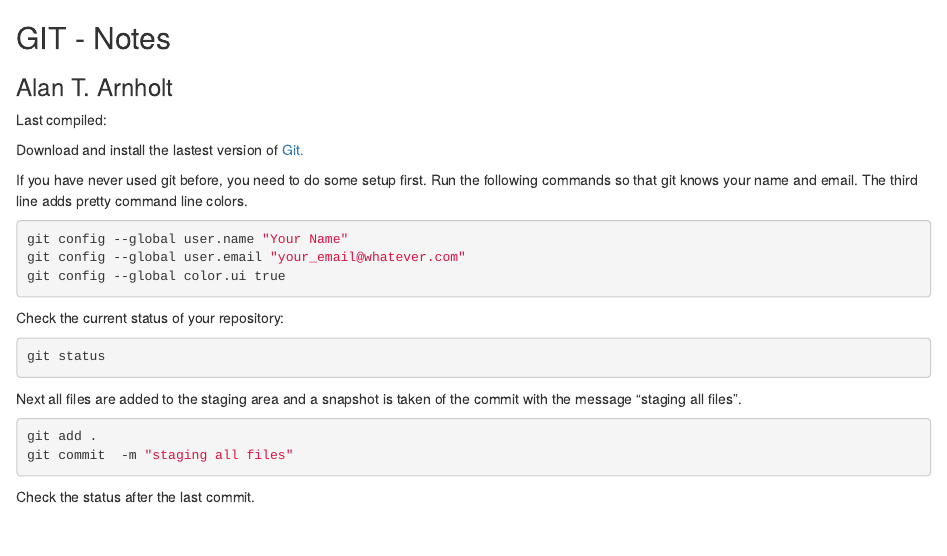
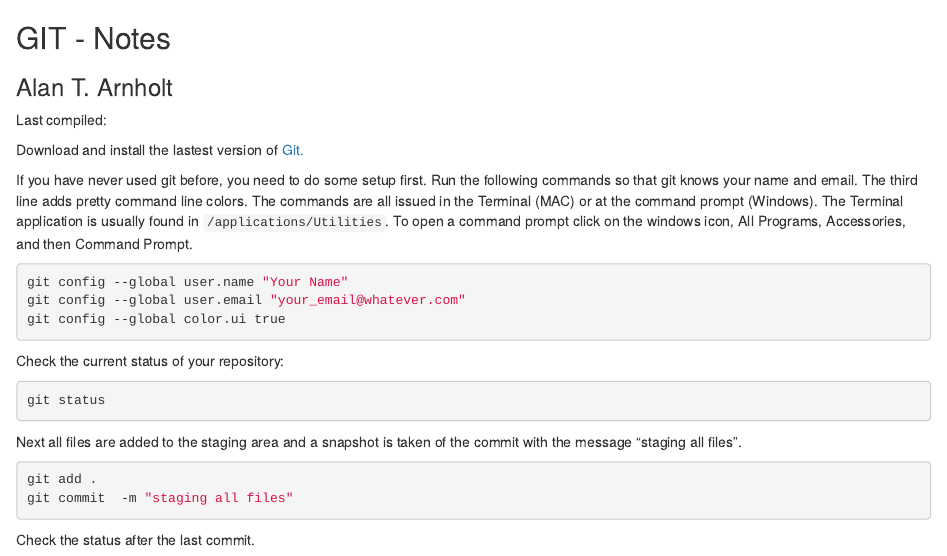
Before and after one commit to andrewkryzanek/SEMINAR, an R Markdown document (Alan/summaries/GITstuff/GIT_LAB1.Rmd): the page in a window 1100 px wide, from its top. Rendered offline with R 4.5, knitr and Pandoc, with nearby package versions; the code chunks are not run, so their results and figures are left out.

Commit message:
staging all files

````diff
--- a/Alan/summaries/GITstuff/GIT_LAB1.Rmd
+++ b/Alan/summaries/GITstuff/GIT_LAB1.Rmd
@@ -6,15 +6,21 @@ Last compiled:
 format(Sys.time(), "%A, %B %d, %Y - %X.")
 ```
 
+Download and install the lastest version of [Git.](http://git-scm.com/downloads)
 
 
-Download and install the lastest version of [Git.](http://git-scm.com/downloads)
 
 ```{r label = SETUP, echo = FALSE}
 opts_chunk$set(comment = NA, engine = "bash", fig.align="center", fig.height = 4, fig.width = 4, dev ="pdf")
 ```
 
-If you have never used git before, you need to do some setup first.  Run the following commands so that git knows your name and email.  The third line adds pretty command line colors.
+If you have never used git before, you need to do some setup first.  Run the following
+commands so that git knows your name and email.  The third line adds pretty command
+line colors.  The commands are all issued in the Terminal (MAC) or at the command prompt
+(Windows).  The Terminal application is usually found in `/applications/Utilities`.
+To open a command prompt click on the windows icon, All Programs, Accessories, and then Command Prompt.
+
+
 
 ```{r label = GITsetup, eval = FALSE}
 git config --global user.name "Your Name"
````
Also changed, not shown: Alan/summaries/GITstuff/GIT_LAB1.html, Alan/summaries/GITstuff/GIT_LAB1.md.
